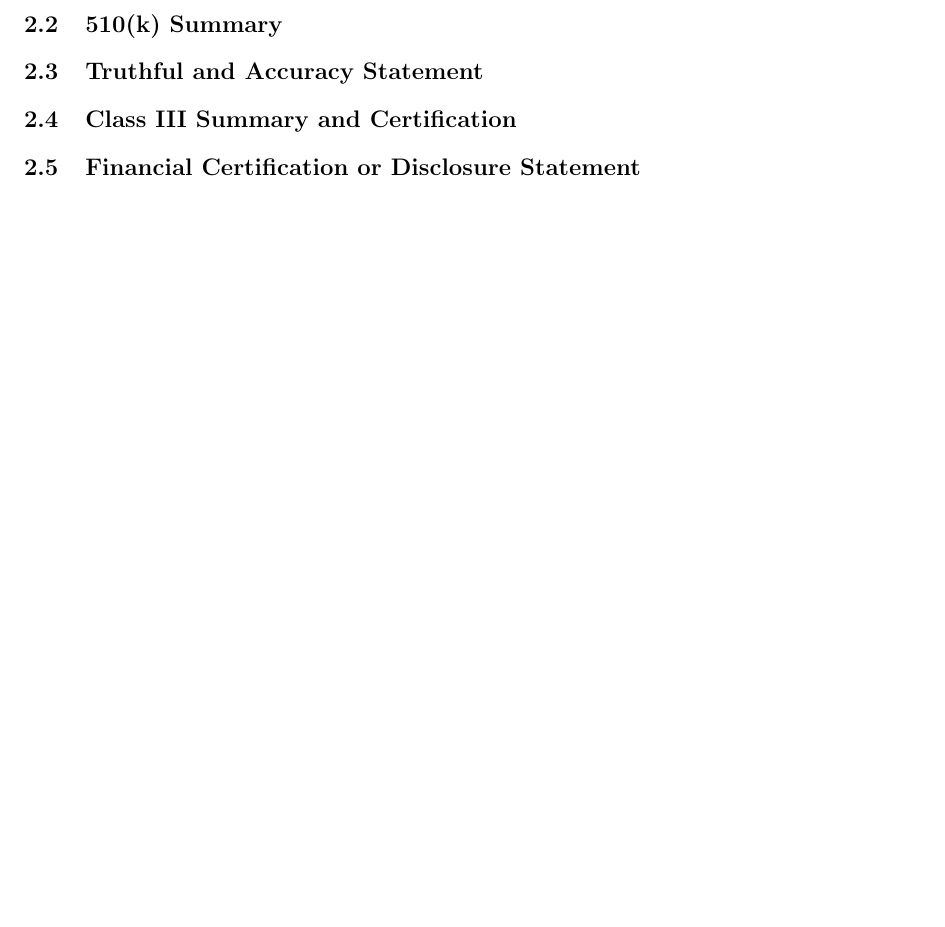
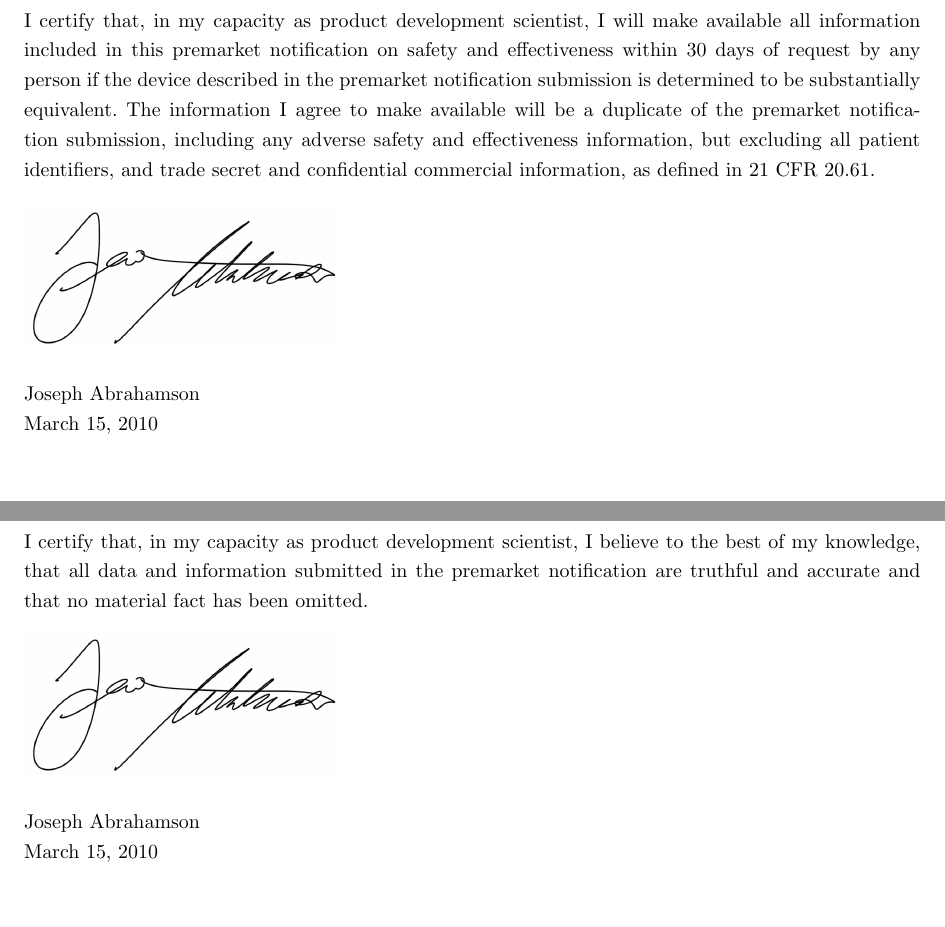
Before and after one commit to tel/4601, a LaTeX document (regulatory/reg.tex, which reads regulatory/pages/statement.tex, regulatory/pages/truthbomb.tex): part of page 10 of 11 before the commit and two parts of pages 11 and 12 of 15 after it, the two joined at a grey line, cut at the place of the change, the shorter picture padded with empty space. Compiled offline with pdfLaTeX.

Commit message:
Many of the "Signed Statement" style pages added.

```diff
--- /dev/null
+++ b/regulatory/pages/statement.tex
@@ -0,0 +1,26 @@
+\newpage
+\subsection{510(k) Statement}
+
+I certify that, in my capacity as product development scientist, I
+will make available all information included in this premarket
+notification on safety and effectiveness within 30 days of request by
+any person if the device described in the premarket notification
+submission is determined to be substantially equivalent. The
+information I agree to make available will be a duplicate of the
+premarket notification submission, including any adverse safety and
+effectiveness information, but excluding all patient identifiers, and
+trade secret and confidential commercial information, as defined in 21
+CFR 20.61.
+
+\begin{figure}[H]
+  \includegraphics[width=0.35\linewidth]{imgs/ja-sig}
+\end{figure}
+
+\noindent Joseph Abrahamson \\
+\today
+
+
+%%% Local Variables:
+%%% mode: latex
+%%% TeX-master: "../reg"
+%%% End:
--- /dev/null
+++ b/regulatory/pages/truthbomb.tex
@@ -0,0 +1,19 @@
+\newpage
+\subsection{Truthful And Accurate Statement}
+
+I certify that, in my capacity as product development scientist, I
+believe to the best of my knowledge, that all data and information
+submitted in the premarket notification are truthful and accurate and
+that no material fact has been omitted.
+
+\begin{figure}[H]
+  \includegraphics[width=0.35\linewidth]{imgs/ja-sig}
+\end{figure}
+
+\noindent Joseph Abrahamson \\
+\today
+
+%%% Local Variables:
+%%% mode: latex
+%%% TeX-master: "../reg"
+%%% End:
--- a/regulatory/reg.tex
+++ b/regulatory/reg.tex
@@ -32,8 +36,4 @@
 
-\subsection{510(k) Summary}
-\subsection{Truthful and Accuracy Statement}
-\subsection{Class III Summary and Certification}
-\subsection{Financial Certification or Disclosure Statement}
 \subsection{Declarations of Conformity and Summary Reports}
 \subsection{Executive Summary}
 \subsection{Device Description}
```
Also changed, not shown: regulatory/pages/certification.tex (added, +17 -0 lines), regulatory/pages/financial.tex (added, +18 -0 lines), regulatory/imgs/ja-sig.png (added), regulatory/reg.tex (4 more changed lines).
